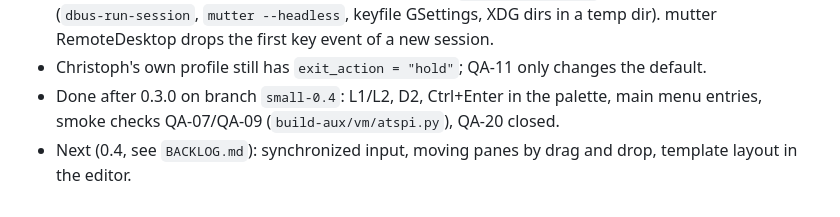
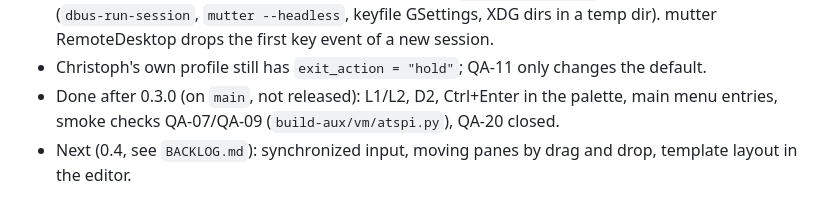
Before and after one commit to linuxundich/parkett, a Markdown page: CLAUDE.md, the part around the change. Rendered like a GitHub page.

Commit message:
CLAUDE.md: small-0.4 work is on main
Co-Authored-By: Claude Opus 5.5 <noreply@anthropic.com>

```diff
--- a/CLAUDE.md
+++ b/CLAUDE.md
@@ -55,7 +55,7 @@ Run `build-aux/ci.sh` before every commit. App unit tests must not call GTK func
   session (`dbus-run-session`, `mutter --headless`, keyfile GSettings, XDG dirs in a temp dir).
   mutter RemoteDesktop drops the first key event of a new session.
 - Christoph's own profile still has `exit_action = "hold"`; QA-11 only changes the default.
-- Done after 0.3.0 on branch `small-0.4`: L1/L2, D2, Ctrl+Enter in the palette, main menu
+- Done after 0.3.0 (on `main`, not released): L1/L2, D2, Ctrl+Enter in the palette, main menu
   entries, smoke checks QA-07/QA-09 (`build-aux/vm/atspi.py`), QA-20 closed.
 - Next (0.4, see `BACKLOG.md`): synchronized input, moving panes by drag and drop, template
   layout in the editor.
```
